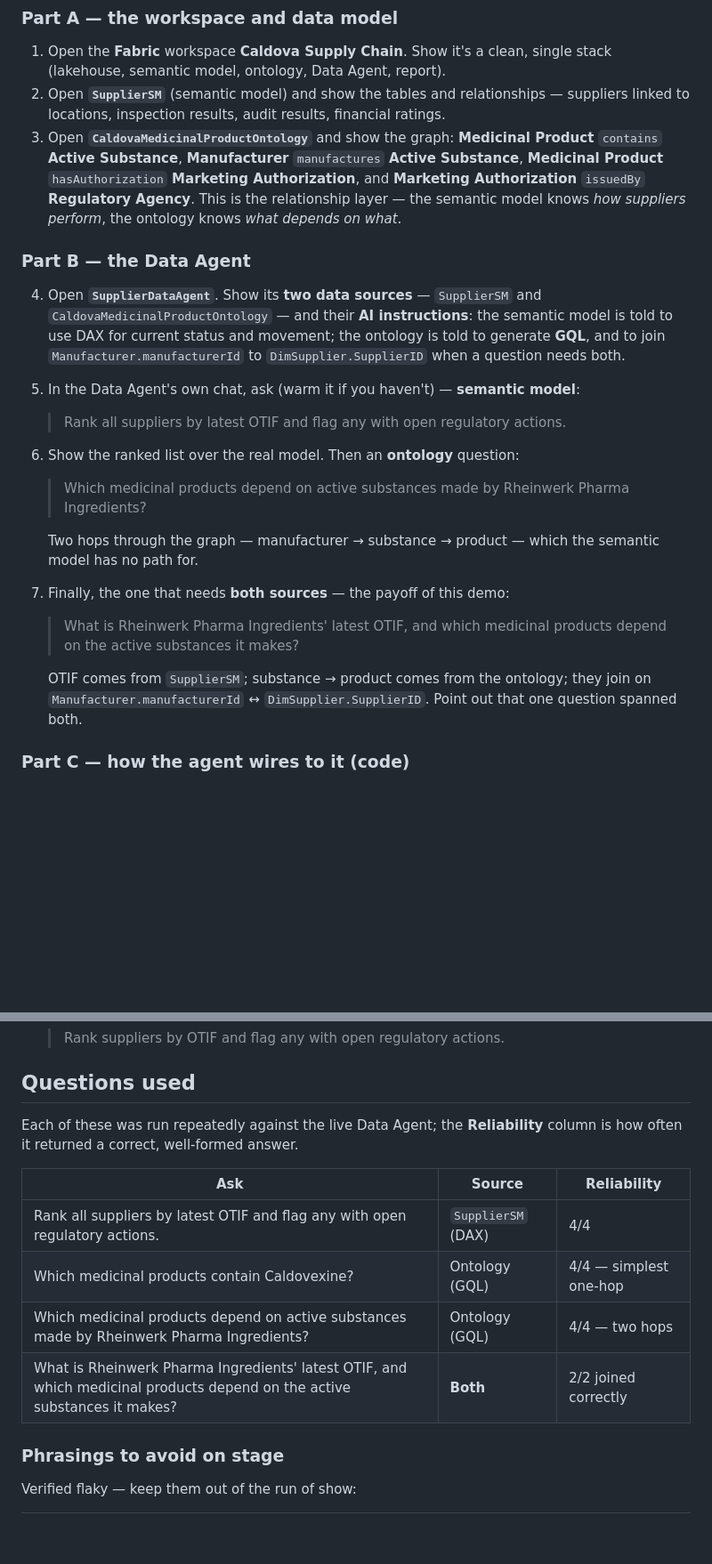
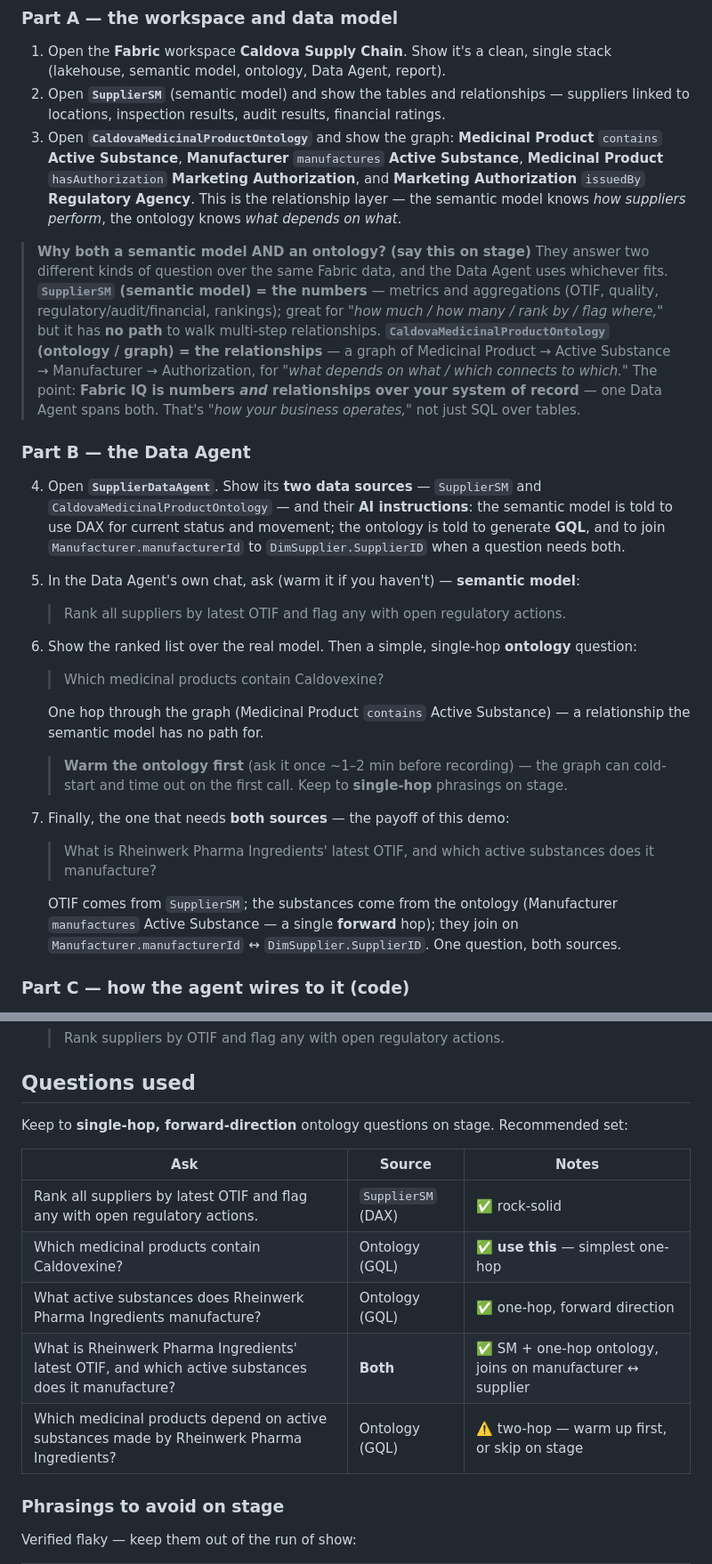
Before and after one commit to microsoft/aitour27-BRK240-building-context-aware-agents-with-microsoft-iq, a Markdown page: delivery-resources/demos/fabric-iq.md, 2 parts joined by grey strips. Shown at 89% size. Drawn GitHub-style; blank space fills up the shorter version.

Commit message:
Fabric IQ demo: simpler single-hop ontology questions + explain SM vs ontology (#11)
- Ontology beat now uses the single-hop 'Which medicinal products contain Caldovexine?'
  (the two-hop Rheinwerk question can cold-start/time out on the graph).
- Added a speaker note explaining WHY the Data Agent has both a semantic model (the
  numbers) and an ontology (the relationships), and why that matters.
- Recommended-questions table now flags single-hop/forward phrasings; warm-up note updated.

Co-authored-by: aycabas <aycabas@users.noreply.github.com>
Co-authored-by: Copilot <223556219+Copilot@users.noreply.github.com>

```diff
--- a/delivery-resources/demos/fabric-iq.md
+++ b/delivery-resources/demos/fabric-iq.md
@@ -49,6 +49,17 @@ Data Agent), then show the agent's code and instructions that connect to it.
    relationship layer — the semantic model knows *how suppliers perform*, the ontology
    knows *what depends on what*.
 
+> **Why both a semantic model AND an ontology? (say this on stage)** They answer two
+> different kinds of question over the same Fabric data, and the Data Agent uses whichever
+> fits. **`SupplierSM` (semantic model) = the numbers** — metrics and aggregations (OTIF,
+> quality, regulatory/audit/financial, rankings); great for *"how much / how many / rank
+> by / flag where,"* but it has **no path** to walk multi-step relationships.
+> **`CaldovaMedicinalProductOntology` (ontology / graph) = the relationships** — a graph
+> of Medicinal Product → Active Substance → Manufacturer → Authorization, for *"what
+> depends on what / which connects to which."* The point: **Fabric IQ is numbers *and*
+> relationships over your system of record** — one Data Agent spans both. That's *"how
+> your business operates,"* not just SQL over tables.
+
 ### Part B — the Data Agent
 
 4. Open **`SupplierDataAgent`**. Show its **two data sources** — `SupplierSM` and
@@ -60,21 +71,23 @@ Data Agent), then show the agent's code and instructions that connect to it.
 
    > Rank all suppliers by latest OTIF and flag any with open regulatory actions.
 
-6. Show the ranked list over the real model. Then an **ontology** question:
+6. Show the ranked list over the real model. Then a simple, single-hop **ontology** question:
 
-   > Which medicinal products depend on active substances made by Rheinwerk Pharma Ingredients?
+   > Which medicinal products contain Caldovexine?
 
-   Two hops through the graph — manufacturer → substance → product — which the
-   semantic model has no path for.
+   One hop through the graph (Medicinal Product `contains` Active Substance) — a
+   relationship the semantic model has no path for.
+   > **Warm the ontology first** (ask it once ~1–2 min before recording) — the graph can
+   > cold-start and time out on the first call. Keep to **single-hop** phrasings on stage.
 
 7. Finally, the one that needs **both sources** — the payoff of this demo:
 
-   > What is Rheinwerk Pharma Ingredients' latest OTIF, and which medicinal products
-   > depend on the active substances it makes?
+   > What is Rheinwerk Pharma Ingredients' latest OTIF, and which active substances does
+   > it manufacture?
 
-   OTIF comes from `SupplierSM`; substance → product comes from the ontology; they join
-   on `Manufacturer.manufacturerId` ↔ `DimSupplier.SupplierID`. Point out that one
-   question spanned both.
+   OTIF comes from `SupplierSM`; the substances come from the ontology (Manufacturer
+   `manufactures` Active Substance — a single **forward** hop); they join on
+   `Manufacturer.manufacturerId` ↔ `DimSupplier.SupplierID`. One question, both sources.
 
 ### Part C — how the agent wires to it (code)
 
@@ -95,15 +108,15 @@ Data Agent), then show the agent's code and instructions that connect to it.
 
 ## Questions used
 
-Each of these was run repeatedly against the live Data Agent; the **Reliability** column
-is how often it returned a correct, well-formed answer.
+Keep to **single-hop, forward-direction** ontology questions on stage. Recommended set:
 
-| Ask | Source | Reliability |
+| Ask | Source | Notes |
 |---|---|---|
-| Rank all suppliers by latest OTIF and flag any with open regulatory actions. | `SupplierSM` (DAX) | 4/4 |
-| Which medicinal products contain Caldovexine? | Ontology (GQL) | 4/4 — simplest one-hop |
-| Which medicinal products depend on active substances made by Rheinwerk Pharma Ingredients? | Ontology (GQL) | 4/4 — two hops |
-| What is Rheinwerk Pharma Ingredients' latest OTIF, and which medicinal products depend on the active substances it makes? | **Both** | 2/2 joined correctly |
+| Rank all suppliers by latest OTIF and flag any with open regulatory actions. | `SupplierSM` (DAX) | ✅ rock-solid |
+| Which medicinal products contain Caldovexine? | Ontology (GQL) | ✅ **use this** — simplest one-hop |
+| What active substances does Rheinwerk Pharma Ingredients manufacture? | Ontology (GQL) | ✅ one-hop, forward direction |
+| What is Rheinwerk Pharma Ingredients' latest OTIF, and which active substances does it manufacture? | **Both** | ✅ SM + one-hop ontology, joins on manufacturer ↔ supplier |
+| Which medicinal products depend on active substances made by Rheinwerk Pharma Ingredients? | Ontology (GQL) | ⚠️ two-hop — warm up first, or skip on stage |
 
 ### Phrasings to avoid on stage
 
```
Also changed, not shown: delivery-resources/demos/README.md (+3 -2 lines).
